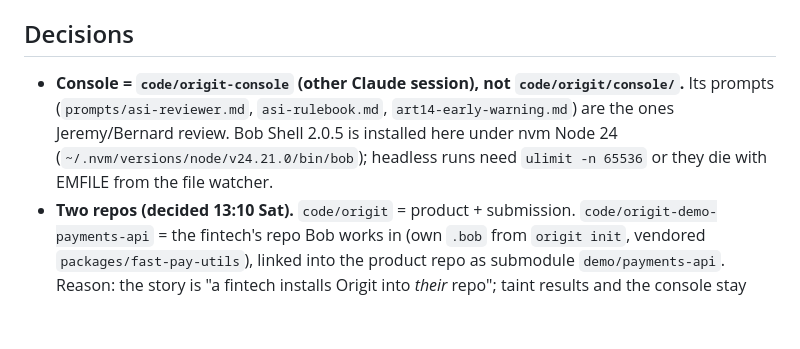
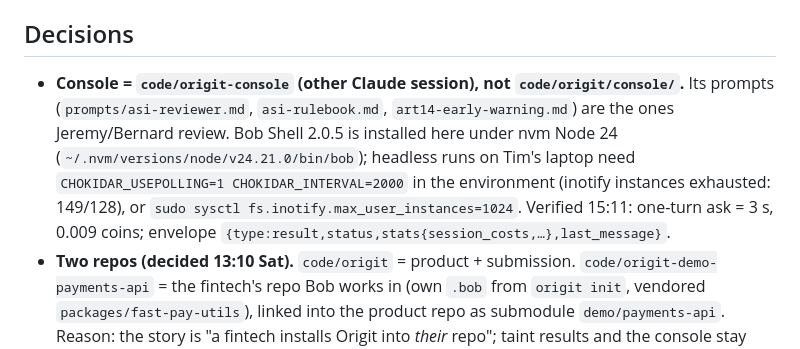
Before and after one commit to cvikl/origit, a Markdown page: docs/STATUS.md, the part around the change. Rendered like a GitHub page; blank space fills up the shorter version.

Commit message:
status: Bob Shell headless verified; watcher workaround

```diff
--- a/docs/STATUS.md
+++ b/docs/STATUS.md
@@ -34,7 +34,7 @@ origit log | head -3      # the new commit must show actor bob-ide and Bob's tas
 Approver is preset in that repo via `git config origit.approver bernard`.
 
 ## Decisions
-- **Console = `code/origit-console` (other Claude session), not `code/origit/console/`.** Its prompts (`prompts/asi-reviewer.md`, `asi-rulebook.md`, `art14-early-warning.md`) are the ones Jeremy/Bernard review. Bob Shell 2.0.5 is installed here under nvm Node 24 (`~/.nvm/versions/node/v24.21.0/bin/bob`); headless runs need `ulimit -n 65536` or they die with EMFILE from the file watcher.
+- **Console = `code/origit-console` (other Claude session), not `code/origit/console/`.** Its prompts (`prompts/asi-reviewer.md`, `asi-rulebook.md`, `art14-early-warning.md`) are the ones Jeremy/Bernard review. Bob Shell 2.0.5 is installed here under nvm Node 24 (`~/.nvm/versions/node/v24.21.0/bin/bob`); headless runs on Tim's laptop need `CHOKIDAR_USEPOLLING=1 CHOKIDAR_INTERVAL=2000` in the environment (inotify instances exhausted: 149/128), or `sudo sysctl fs.inotify.max_user_instances=1024`. Verified 15:11: one-turn ask = 3 s, 0.009 coins; envelope `{type:result,status,stats{session_costs,…},last_message}`.
 - **Two repos (decided 13:10 Sat).** `code/origit` = product + submission. `code/origit-demo-payments-api` = the fintech's repo Bob works in (own `.bob` from `origit init`, vendored `packages/fast-pay-utils`), linked into the product repo as submodule `demo/payments-api`. Reason: the story is "a fintech installs Origit into *their* repo"; taint results and the console stay free of Origit's own commits. `demo/evidence/` in the product repo holds committed `origit export` / taint snapshots for judges who do not init submodules.
 - `fast-pay-utils` is installed as a local `file:` dependency; `record fold` derives `added_deps` from the package.json diff.
 - **Claude builds the deterministic core; Bob is the traced actor, reviewer and drafter.** Decided 12:30 Sat after debate: judges score Bob's use *in the solution*; coins go to the demo sessions first. If coins remain after the demo, Bob re-implements modules against the tests (T08+).
```
